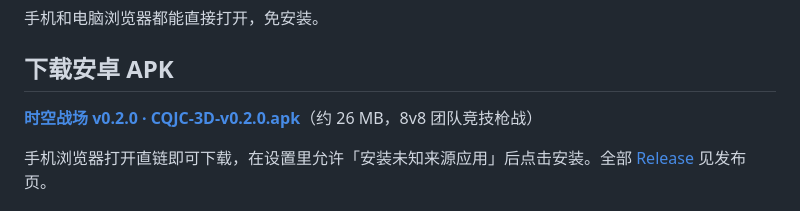
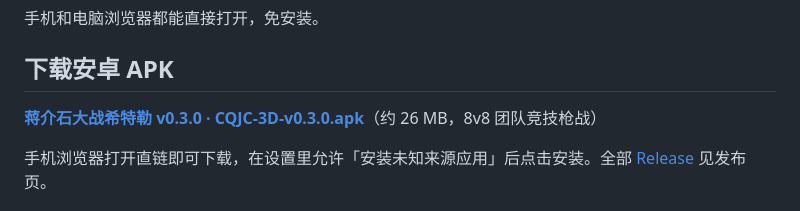
Before and after one commit to Chanray-May9/CQJC-3D, a Markdown page: README.md, the part around the change. Rendered like a GitHub page.

Commit message:
docs: APK 下载链接更新到 v0.3.0(蒋介石大战希特勒)

```diff
--- a/README.md
+++ b/README.md
@@ -21,7 +21,7 @@
 
 ## 下载安卓 APK
 
-**[时空战场 v0.2.0 · CQJC-3D-v0.2.0.apk](https://github.com/Chanray-May9/CQJC-3D/releases/download/v0.2.0/CQJC-3D-v0.2.0.apk)**（约 26 MB，8v8 团队竞技枪战）
+**[蒋介石大战希特勒 v0.3.0 · CQJC-3D-v0.3.0.apk](https://github.com/Chanray-May9/CQJC-3D/releases/download/v0.3.0/CQJC-3D-v0.3.0.apk)**（约 26 MB，8v8 团队竞技枪战）
 
 手机浏览器打开直链即可下载，在设置里允许「安装未知来源应用」后点击安装。全部 [Release](https://github.com/Chanray-May9/CQJC-3D/releases) 见发布页。
 
```
